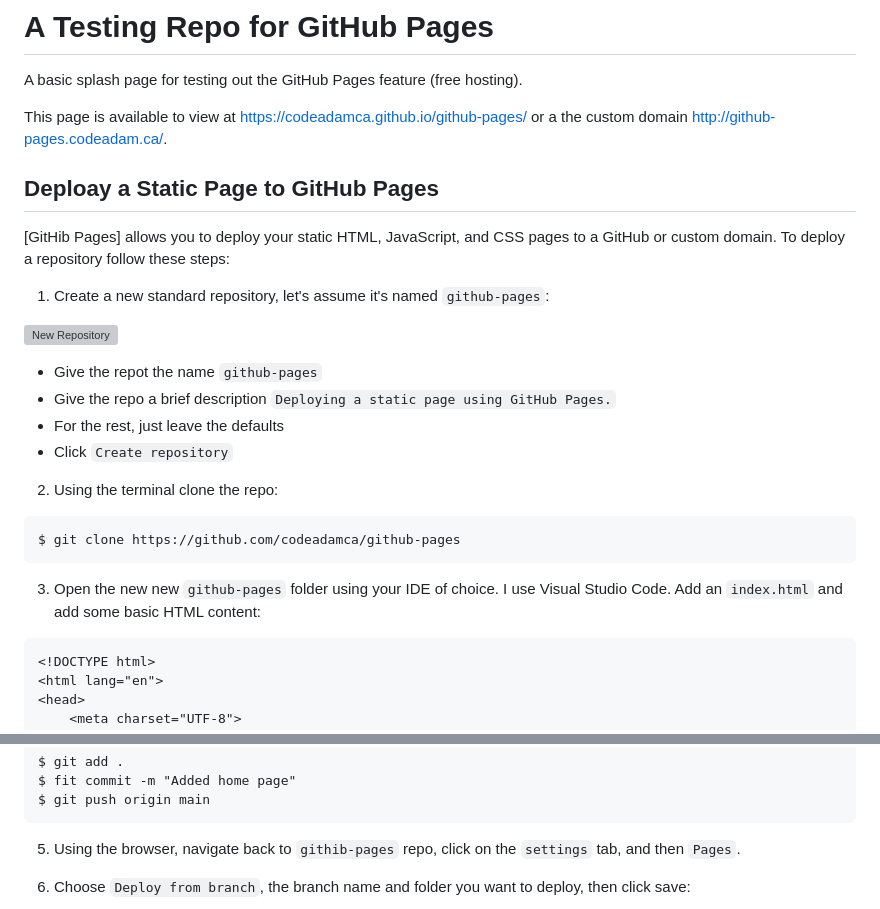
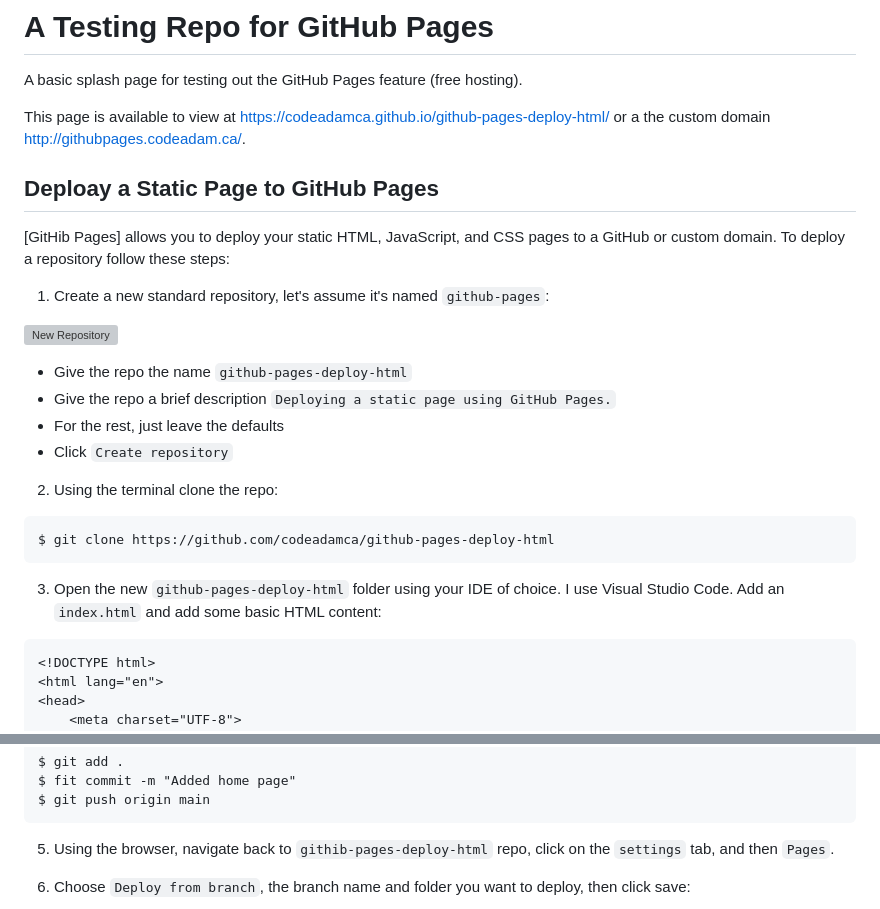
Before and after one commit to codeadamca/github-pages-deploy-html, a Markdown page: README.md, 2 parts joined by grey strips. Rendered like a GitHub page; grey boxes are pictures that could not be loaded.

````diff
--- a/README.md
+++ b/README.md
@@ -2,7 +2,7 @@
 
 A basic splash page for testing out the GitHub Pages feature (free hosting).
 
-This page is available to view at [https://codeadamca.github.io/github-pages/](https://codeadamca.github.io/github-pages/) or a the custom domain [http://github-pages.codeadam.ca/](http://github-pages.codeadam.ca/).
+This page is available to view at [https://codeadamca.github.io/github-pages-deploy-html/](https://codeadamca.github.io/github-pages-deploy-html/) or a the custom domain [http://githubpages.codeadam.ca/](http://githubpages.codeadam.ca/).
 
 ## Deploay a Static Page to GitHub Pages
 
@@ -12,7 +12,7 @@ This page is available to view at [https://codeadamca.github.io/github-pages/](h
 
 ![New Repository](https://raw.githubusercontent.com/codeadamca/github-pages/main/screenshot-new-repo.png)
 
-- Give the repot the name ```github-pages```
+- Give the repo the name ```github-pages-deploy-html```
 - Give the repo a brief description ```Deploying a static page using GitHub Pages.```
 - For the rest, just leave the defaults
 - Click ```Create repository```
@@ -20,10 +20,10 @@ This page is available to view at [https://codeadamca.github.io/github-pages/](h
 2. Using the terminal clone the repo:
 
 ```
-$ git clone https://github.com/codeadamca/github-pages
+$ git clone https://github.com/codeadamca/github-pages-deploy-html
 ```
 
-3. Open the new new ```github-pages``` folder using your IDE of choice. I use Visual Studio Code. Add an ```index.html``` and add some basic HTML content:
+3. Open the new `github-pages-deploy-html` folder using your IDE of choice. I use Visual Studio Code. Add an ```index.html``` and add some basic HTML content:
 
 ```html
 <!DOCTYPE html>
@@ -48,7 +48,7 @@ $ fit commit -m "Added home page"
 $ git push origin main
 ```
 
-5. Using the browser, navigate back to ```githib-pages``` repo, click on the ```settings``` tab, and then ```Pages```.
+5. Using the browser, navigate back to ```githib-pages-deploy-html``` repo, click on the ```settings``` tab, and then ```Pages```.
 
 6. Choose ```Deploy from branch```, the branch name and folder you want to deploy, then click save:
 
````
Also changed, not shown: other parts of README.md (+3 -3 lines).
